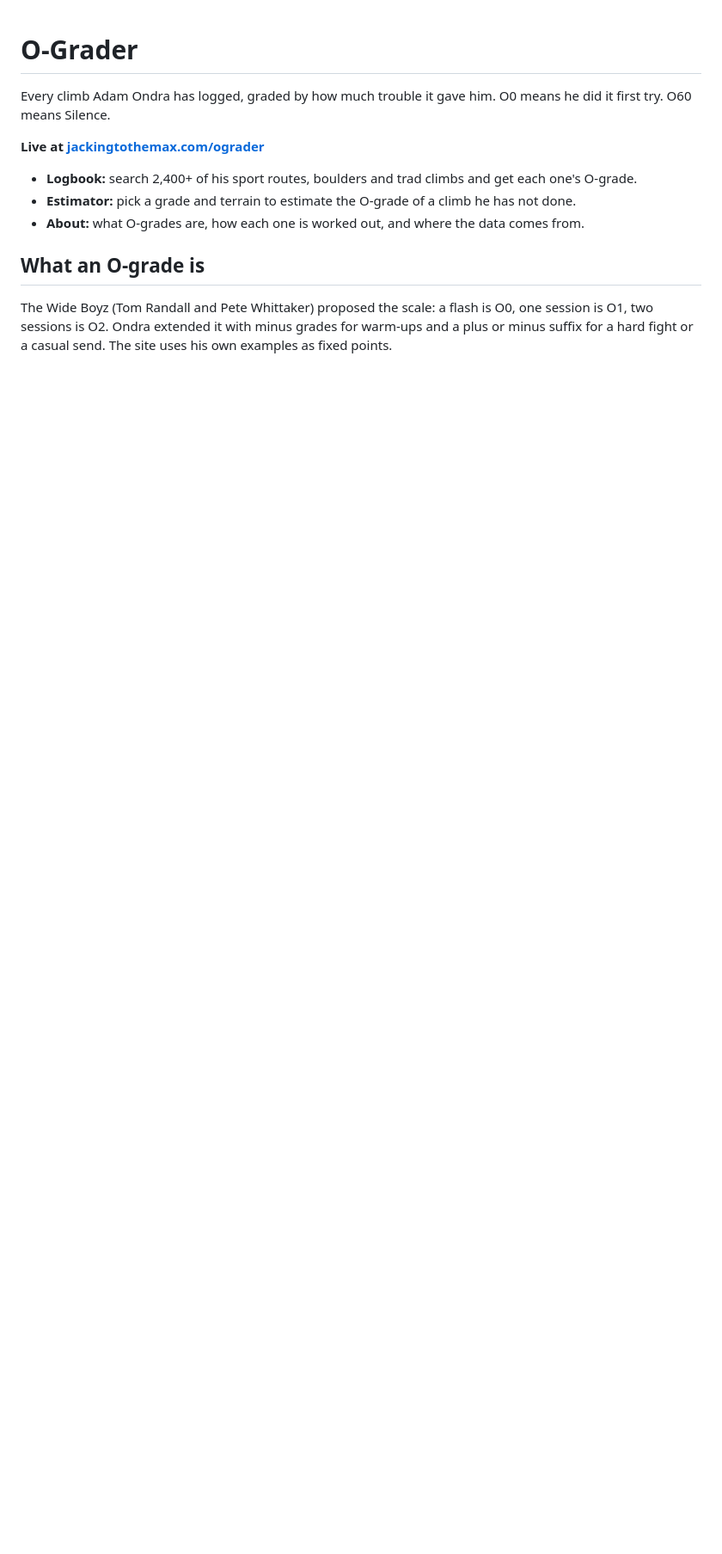
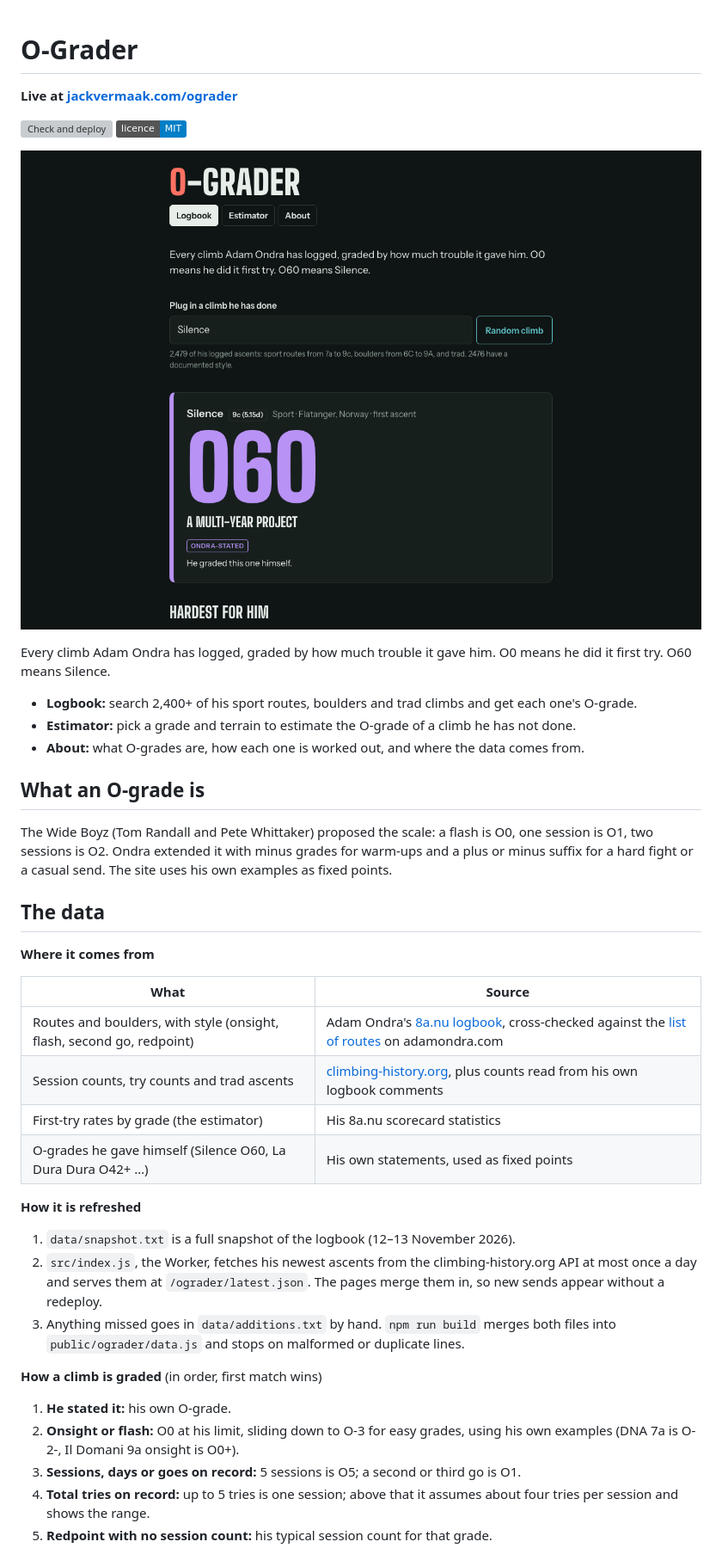
Before and after one commit to JackVermaak/ograder, a Markdown page: README.md, the part around one of its changes. Shown at 86% size. Rendered like a GitHub page; pictures changed too: docs/screenshot.png (added); badges without logos; blank space fills up the shorter version; grey boxes are pictures that could not be loaded.

Commit message:
Add screenshot, live link, data section, unit tests and a separate data notice
LICENSE is now plain MIT so GitHub detects it; the data and font terms
move to DATA-NOTICE.md.

```diff
--- a/README.md
+++ b/README.md
@@ -1,9 +1,14 @@
 # O-Grader
+
+**Live at [jackvermaak.com/ograder](https://jackvermaak.com/ograder/)**
+
+[![Check and deploy](https://github.com/JackVermaak/ograder/actions/workflows/deploy.yml/badge.svg)](https://github.com/JackVermaak/ograder/actions/workflows/deploy.yml)
+[![licence: MIT](https://img.shields.io/badge/licence-MIT-blue.svg)](LICENSE)
+
+[![O-Grader showing Silence at O60](docs/screenshot.png)](https://jackvermaak.com/ograder/)
 
 Every climb Adam Ondra has logged, graded by how much trouble it gave him.
 O0 means he did it first try. O60 means Silence.
-
-**Live at [jackingtothemax.com/ograder](https://jackingtothemax.com/ograder/)**
 
 - **Logbook:** search 2,400+ of his sport routes, boulders and trad climbs and get each one's O-grade.
 - **Estimator:** pick a grade and terrain to estimate the O-grade of a climb he has not done.
@@ -15,3 +20,34 @@ The Wide Boyz (Tom Randall and Pete Whittaker) proposed the scale: a flash is O0
 one session is O1, two sessions is O2. Ondra extended it with minus grades for
 warm-ups and a plus or minus suffix for a hard fight or a casual send. The site
 uses his own examples as fixed points.
+
+## The data
+
+**Where it comes from**
+
+| What | Source |
+| --- | --- |
+| Routes and boulders, with style (onsight, flash, second go, redpoint) | Adam Ondra's [8a.nu logbook](https://www.8a.nu/user/adam-ondra/sportclimbing), cross-checked against the [list of routes](https://www.adamondra.com/list-of-routes) on adamondra.com |
+| Session counts, try counts and trad ascents | [climbing-history.org](https://climbing-history.org/climber/467/adam-ondra), plus counts read from his own logbook comments |
+| First-try rates by grade (the estimator) | His 8a.nu scorecard statistics |
+| O-grades he gave himself (Silence O60, La Dura Dura O42+ …) | His own statements, used as fixed points |
+
+**How it is refreshed**
+
+1. `data/snapshot.txt` is a full snapshot of the logbook (12–13 November 2026).
+2. `src/index.js`, the Worker, fetches his newest ascents from the climbing-history.org API at
+   most once a day and serves them at `/ograder/latest.json`. The pages merge them in, so new
+   sends appear without a redeploy.
+3. Anything missed goes in `data/additions.txt` by hand. `npm run build` merges both files into
+   `public/ograder/data.js` and stops on malformed or duplicate lines.
+
+**How a climb is graded** (in order, first match wins)
+
+1. **He stated it:** his own O-grade.
+2. **Onsight or flash:** O0 at his limit, sliding down to O-3 for easy grades, using his own
+   examples (DNA 7a is O-2-, Il Domani 9a onsight is O0+).
+3. **Sessions, days or goes on record:** 5 sessions is O5; a second or third go is O1.
+4. **Total tries on record:** up to 5 tries is one session; above that it assumes about four
+   tries per session and shows the range.
+5. **Redpoint with no session count:** his typical session count for that grade.
+
```
Also changed, not shown: other parts of README.md (+13 -5 lines), DATA-NOTICE.md (added, +15 -0 lines), 6 other files.
